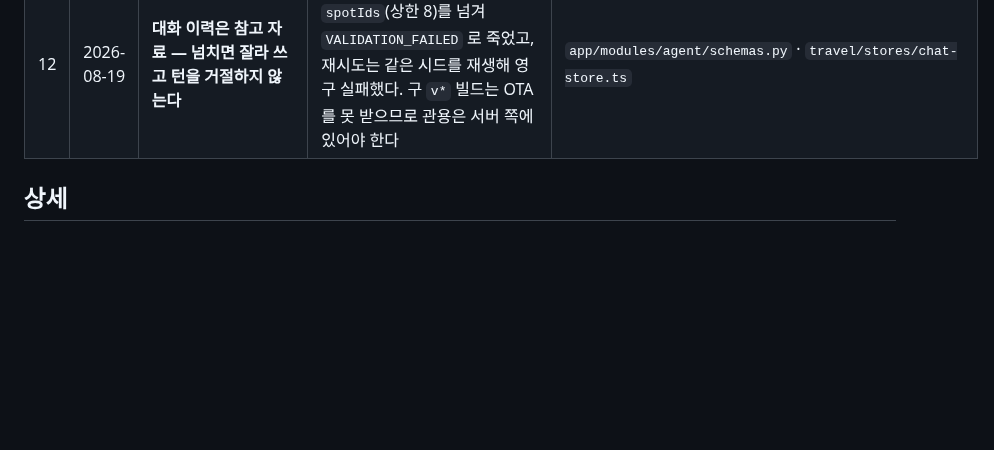
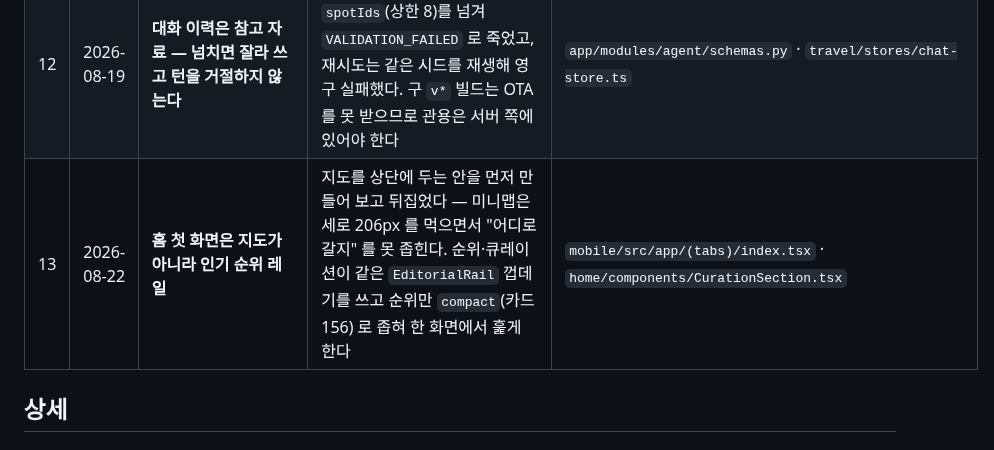
Before and after one commit to jeongeup-lab/PICTRIP, a Markdown page: docs/decisions.md, the part around the change. Rendered like a GitHub page; blank space fills up the shorter version.

```diff
--- a/docs/decisions.md
+++ b/docs/decisions.md
@@ -24,6 +24,7 @@
 | 10 | 2026-08-19 | **문서는 5개 · ADR 은 이 표로 접는다** | 아래 상세 | `docs/` |
 | 11 | 2026-08-19 | **KTO 상세 3콜은 독립 정산 · 프리워밍은 라이브 몫을 남긴다** | `detailCommon2` 일일 쿼터는 실측 ~600콜인데 프리워밍이 04:37 KST 에 전부 태웠다(written=599·kto_failed=200). 게다가 `gather` 가 그 429 하나로 성공한 `detailImage2`·`detailIntro2` 까지 버려 상세 화면이 통째로 비었다 | `app/modules/spots/services/detail.py` · `prewarm_job.py` |
 | 12 | 2026-08-19 | **대화 이력은 참고 자료 — 넘치면 잘라 쓰고 턴을 거절하지 않는다** | 20장을 돌려준 턴이 다음 턴의 `spotIds`(상한 8)를 넘겨 `VALIDATION_FAILED` 로 죽었고, 재시도는 같은 시드를 재생해 영구 실패했다. 구 `v*` 빌드는 OTA 를 못 받으므로 관용은 서버 쪽에 있어야 한다 | `app/modules/agent/schemas.py` · `travel/stores/chat-store.ts` |
+| 13 | 2026-08-22 | **홈 첫 화면은 지도가 아니라 인기 순위 레일** | 지도를 상단에 두는 안을 먼저 만들어 보고 뒤집었다 — 미니맵은 세로 206px 를 먹으면서 "어디로 갈지" 를 못 좁힌다. 순위·큐레이션이 같은 `EditorialRail` 껍데기를 쓰고 순위만 `compact`(카드 156) 로 좁혀 한 화면에서 훑게 한다 | `mobile/src/app/(tabs)/index.tsx` · `home/components/CurationSection.tsx` |
 
 ## 상세
 
```
Also changed, not shown: docs/api.md (+1 -0 lines).
